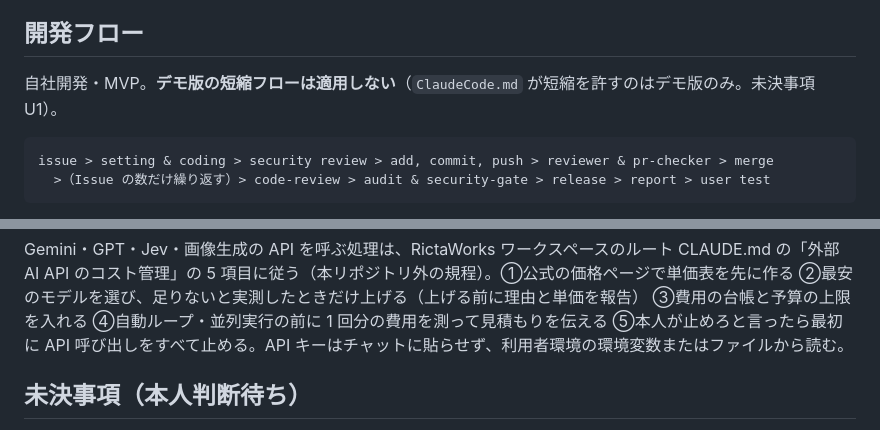
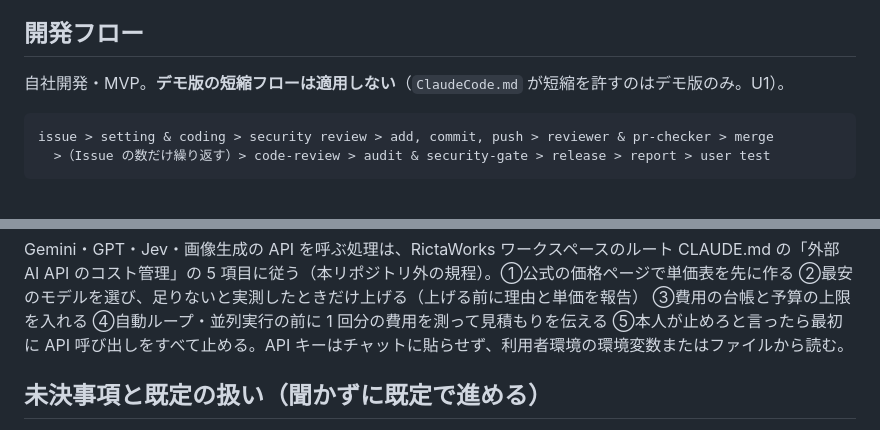
Before and after one commit to rictaworks/browser-youtube-live-mvp, a Markdown page: CLAUDE.md, 2 parts joined by grey strips. Drawn GitHub-style.

````diff
--- a/CLAUDE.md
+++ b/CLAUDE.md
@@ -100,7 +100,7 @@ AI 機能を持たない。LangChain・LangSmith・分類器（Jev）は使わ
 
 ## 開発フロー
 
-自社開発・MVP。**デモ版の短縮フローは適用しない**（`ClaudeCode.md` が短縮を許すのはデモ版のみ。未決事項 U1）。
+自社開発・MVP。**デモ版の短縮フローは適用しない**（`ClaudeCode.md` が短縮を許すのはデモ版のみ。U1）。
 
 ```
 issue > setting & coding > security review > add, commit, push > reviewer & pr-checker > merge
@@ -150,5 +150,5 @@ issue > setting & coding > security review > add, commit, push > reviewer & pr-c
 
 Gemini・GPT・Jev・画像生成の API を呼ぶ処理は、RictaWorks ワークスペースのルート CLAUDE.md の「外部 AI API のコスト管理」の 5 項目に従う（本リポジトリ外の規程）。①公式の価格ページで単価表を先に作る ②最安のモデルを選び、足りないと実測したときだけ上げる（上げる前に理由と単価を報告） ③費用の台帳と予算の上限を入れる ④自動ループ・並列実行の前に 1 回分の費用を測って見積もりを伝える ⑤本人が止めろと言ったら最初に API 呼び出しをすべて止める。API キーはチャットに貼らせず、利用者環境の環境変数またはファイルから読む。
 
-## 未決事項（本人判断待ち）
+## 未決事項と既定の扱い（聞かずに既定で進める）
 
````
Also changed, not shown: other parts of CLAUDE.md (+15 -12 lines), app-ui/README.md (+1 -1 lines).
